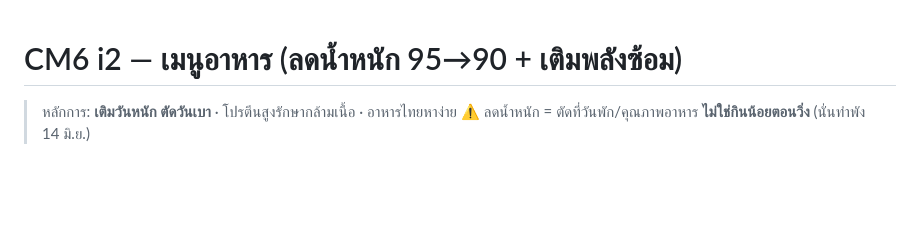
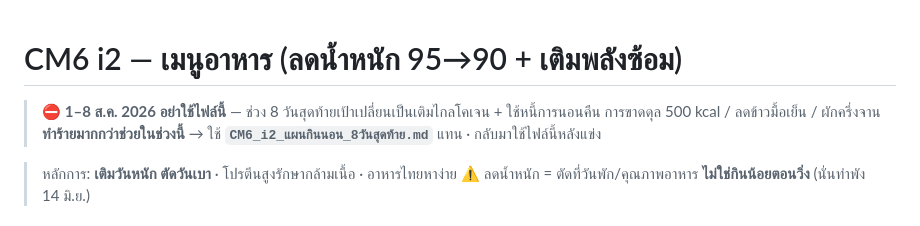
Before and after one commit to nuciferx/health-dashboard, a Markdown page: CM6_i2_เมนูอาหาร.md, the part around the change. Rendered like a GitHub page; blank space fills up the shorter version.

```diff
--- a/CM6_i2_เมนูอาหาร.md
+++ b/CM6_i2_เมนูอาหาร.md
@@ -1,4 +1,8 @@
 # CM6 i2 — เมนูอาหาร (ลดน้ำหนัก 95→90 + เติมพลังซ้อม)
+
+> ⛔ **1–8 ส.ค. 2026 อย่าใช้ไฟล์นี้** — ช่วง 8 วันสุดท้ายเป้าเปลี่ยนเป็นเติมไกลโคเจน + ใช้หนี้การนอนคืน
+> การขาดดุล 500 kcal / ลดข้าวมื้อเย็น / ผักครึ่งจาน **ทำร้ายมากกว่าช่วยในช่วงนี้**
+> → ใช้ **`CM6_i2_แผนกินนอน_8วันสุดท้าย.md`** แทน · กลับมาใช้ไฟล์นี้หลังแข่ง
 
 > หลักการ: **เติมวันหนัก ตัดวันเบา** · โปรตีนสูงรักษากล้ามเนื้อ · อาหารไทยหาง่าย
 > ⚠️ ลดน้ำหนัก = ตัดที่วันพัก/คุณภาพอาหาร **ไม่ใช่กินน้อยตอนวิ่ง** (นั่นทำพัง 14 มิ.ย.)
```
Also changed, not shown: CM6_i2_แผนกินนอน_8วันสุดท้าย.md (added, +122 -0 lines), PROJECT_LOG.md (+16 -0 lines).
